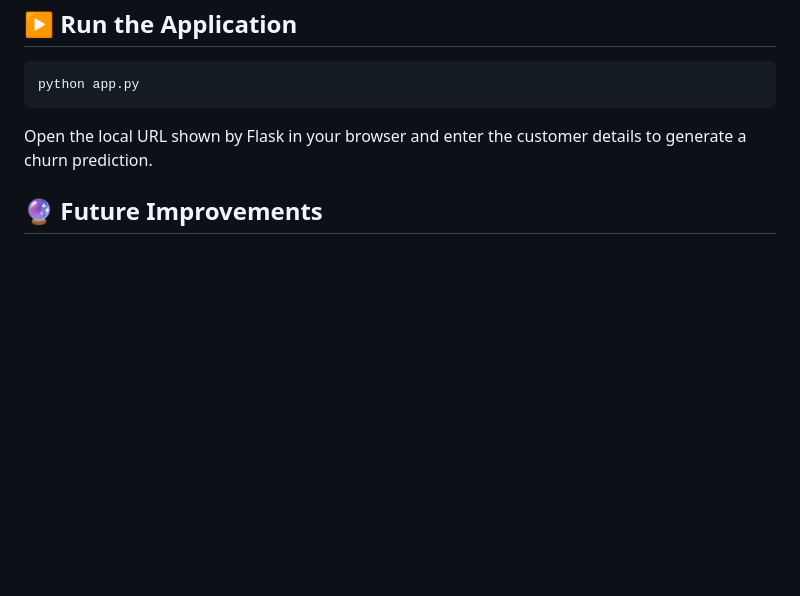
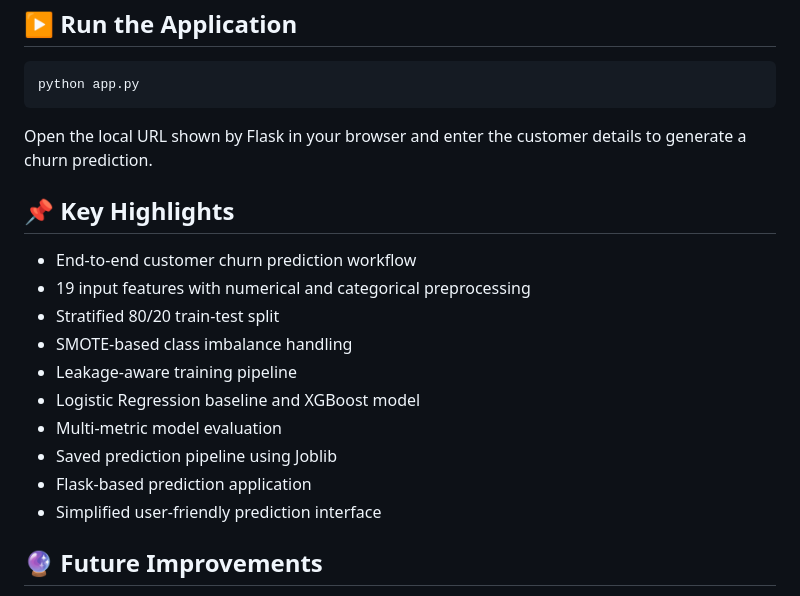
Before and after one commit to siddharthpandey-7/Customer-Churn-Prediction, a Markdown page: README.md, the part around the change. GitHub-like rendering; blank space fills up the shorter version.

Commit message:
Add key highlights to README
Added key highlights section to summarize project features.

```diff
--- a/README.md
+++ b/README.md
@@ -257,6 +257,19 @@ python app.py
 
 Open the local URL shown by Flask in your browser and enter the customer details to generate a churn prediction.
 
+## 📌 Key Highlights
+
+- End-to-end customer churn prediction workflow
+- 19 input features with numerical and categorical preprocessing
+- Stratified 80/20 train-test split
+- SMOTE-based class imbalance handling
+- Leakage-aware training pipeline
+- Logistic Regression baseline and XGBoost model
+- Multi-metric model evaluation
+- Saved prediction pipeline using Joblib
+- Flask-based prediction application
+- Simplified user-friendly prediction interface
+
 ## 🔮 Future Improvements
 
 - Add SHAP-based model explainability.
```
